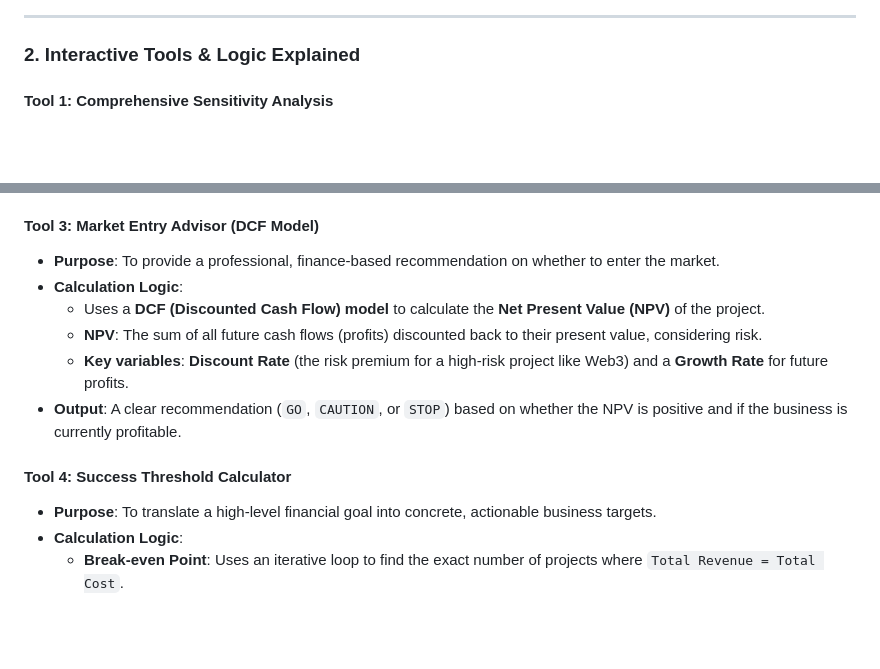
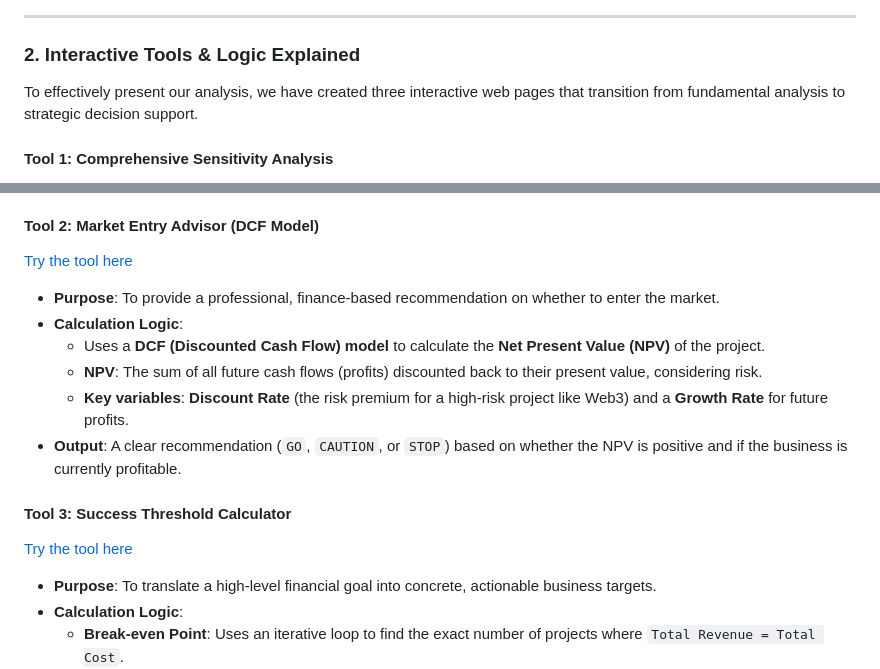
Before and after one commit to wynn-web/Sui-ICO-Analysis-Tools, a Markdown page: README.md, 2 parts joined by grey strips. Drawn GitHub-style; blank space fills up the shorter version.

```diff
--- a/README.md
+++ b/README.md
@@ -43,4 +43,6 @@ $$
 
 ### **2. Interactive Tools & Logic Explained**
 
+To effectively present our analysis, we have created three interactive web pages that transition from fundamental analysis to strategic decision support.
+
 #### **Tool 1: Comprehensive Sensitivity Analysis**
@@ -52,7 +55,8 @@ $$
     * Calculates the new profit and the **Net Profit Growth** for each scenario.
 * **Output**: A side-by-side comparison of net profit and growth rates, highlighting the most impactful variable.
 
-#### **Tool 3: Market Entry Advisor (DCF Model)**
+#### **Tool 2: Market Entry Advisor (DCF Model)**
+[Try the tool here](https://wynn-web.github.io/Sui-ICO-Analysis-Tools/market_entry_advisor.html)
 
 * **Purpose**: To provide a professional, finance-based recommendation on whether to enter the market.
 * **Calculation Logic**:
@@ -61,7 +65,8 @@ $$
     * **Key variables**: **Discount Rate** (the risk premium for a high-risk project like Web3) and a **Growth Rate** for future profits.
 * **Output**: A clear recommendation (`GO`, `CAUTION`, or `STOP`) based on whether the NPV is positive and if the business is currently profitable.
 
-#### **Tool 4: Success Threshold Calculator**
+#### **Tool 3: Success Threshold Calculator**
+[Try the tool here](https://wynn-web.github.io/Sui-ICO-Analysis-Tools/success_threshold_calculator.html)
 
 * **Purpose**: To translate a high-level financial goal into concrete, actionable business targets.
 * **Calculation Logic**:
```
Also changed, not shown: other parts of README.md (+1 -0 lines).
